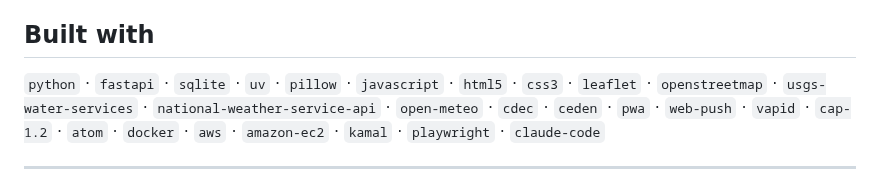
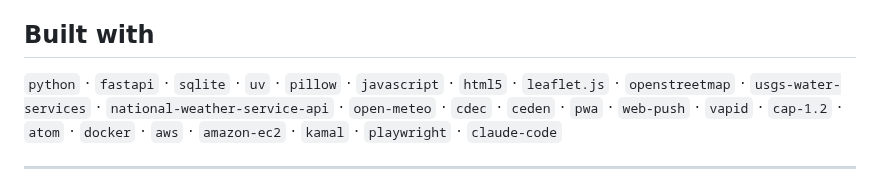
Before and after one commit to jphein/creek-watch, a Markdown page: docs/devpost/SUBMISSION.md, the part around the change. Drawn GitHub-style.

Commit message:
docs(devpost): 25 built-with tags to match live Devpost (leaflet.js, drop css3)
Devpost caps Built with at 25; the live entry uses Devpost's canonical
leaflet.js and drops css3.

Co-Authored-By: Claude Opus 5.5 <noreply@anthropic.com>

```diff
--- a/docs/devpost/SUBMISSION.md
+++ b/docs/devpost/SUBMISSION.md
@@ -145,7 +145,7 @@ Details and retrieval URLs: [`data/SOURCES.md`](https://github.com/jphein/creek-
 - **Alec:** student. Field reports, writing, and testing.
 
 ## Built with
-`python` · `fastapi` · `sqlite` · `uv` · `pillow` · `javascript` · `html5` · `css3` · `leaflet` · `openstreetmap` · `usgs-water-services` · `national-weather-service-api` · `open-meteo` · `cdec` · `ceden` · `pwa` · `web-push` · `vapid` · `cap-1.2` · `atom` · `docker` · `aws` · `amazon-ec2` · `kamal` · `playwright` · `claude-code`
+`python` · `fastapi` · `sqlite` · `uv` · `pillow` · `javascript` · `html5` · `leaflet.js` · `openstreetmap` · `usgs-water-services` · `national-weather-service-api` · `open-meteo` · `cdec` · `ceden` · `pwa` · `web-push` · `vapid` · `cap-1.2` · `atom` · `docker` · `aws` · `amazon-ec2` · `kamal` · `playwright` · `claude-code`
 
 ---
 
```
